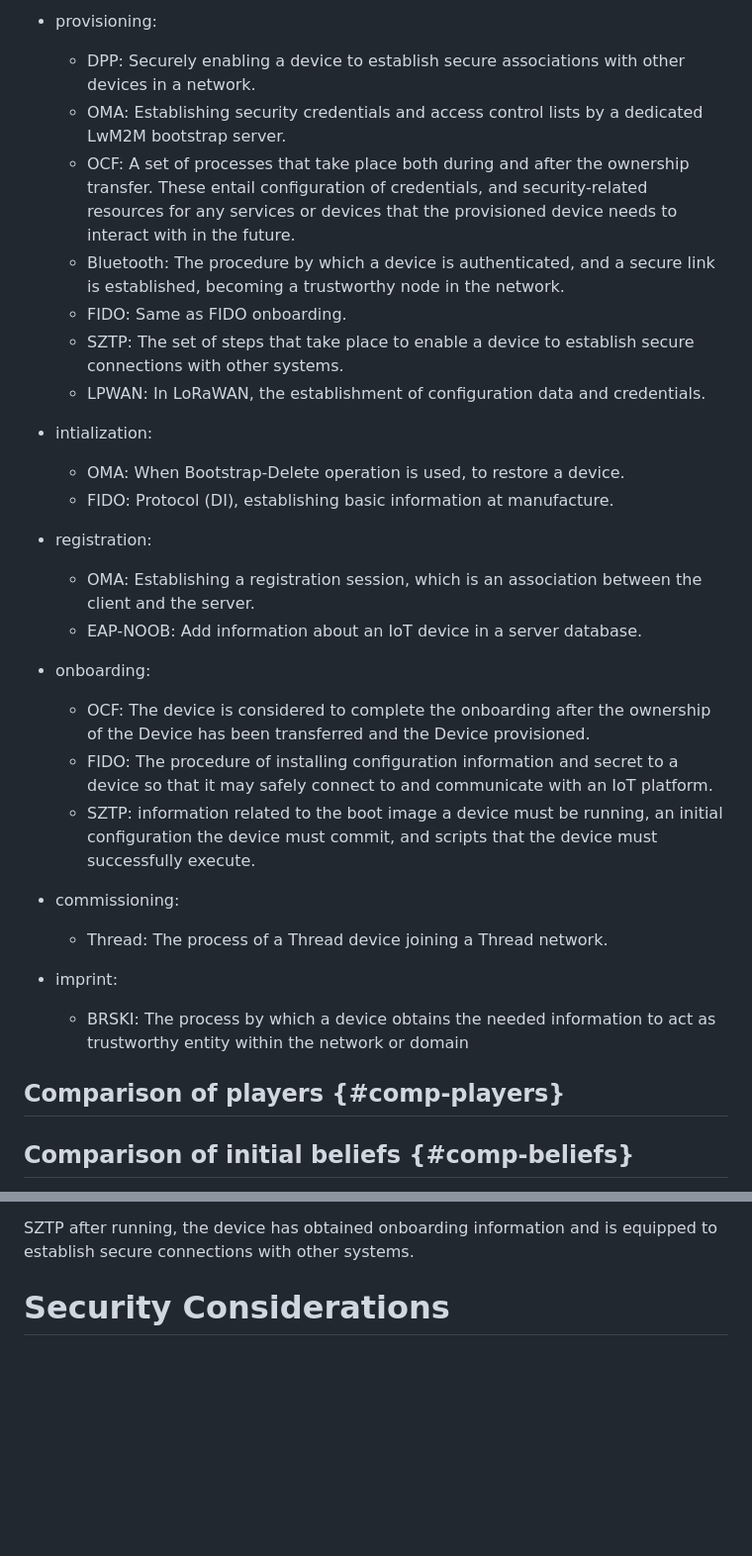
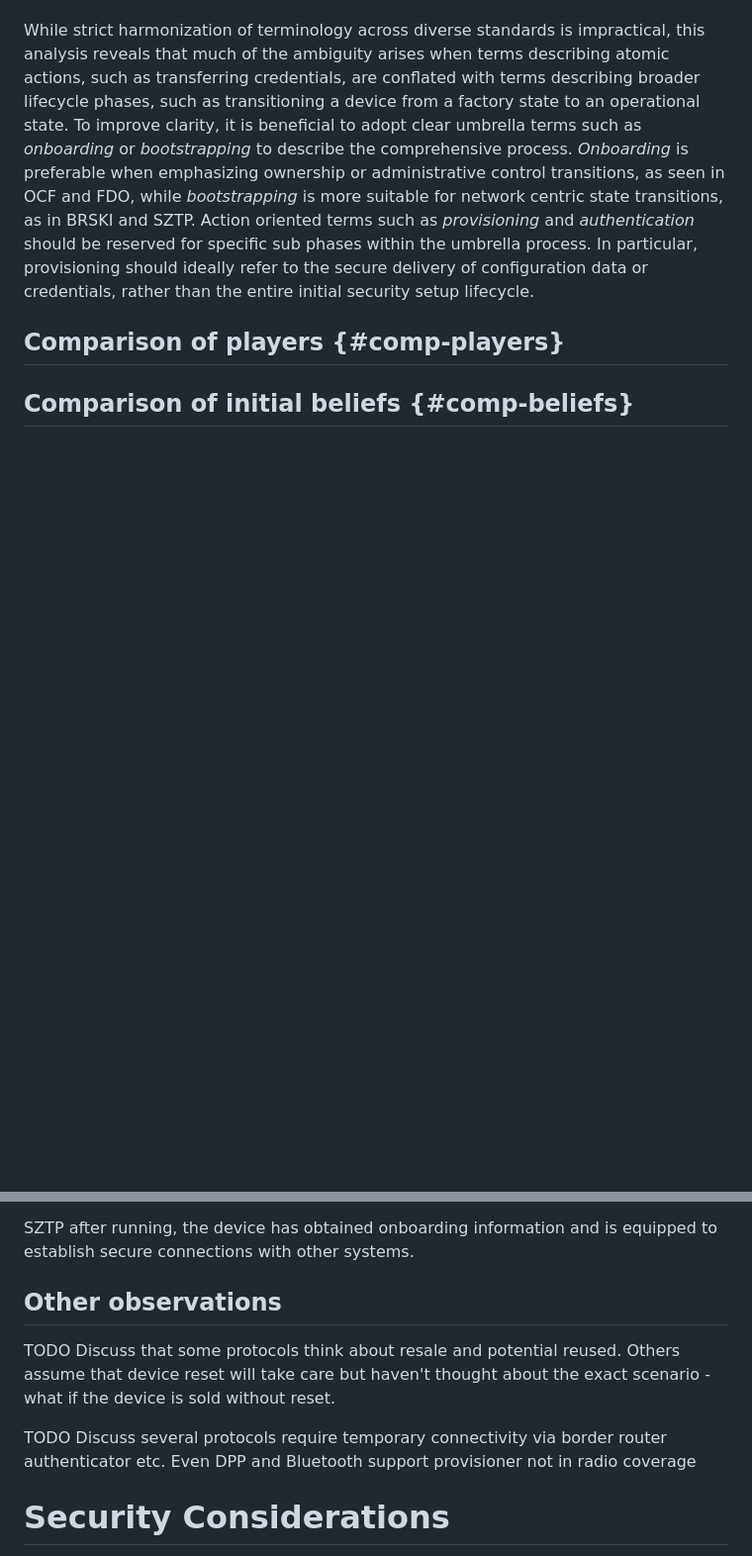
Before and after one commit to t2trg/security-setup-iot-devices, a Markdown page: draft-irtf-t2trg-security-setup-iot-devices.md, 2 parts joined by grey strips. Shown at 99% size. Drawn GitHub-style; blank space fills up the shorter version.

```diff
--- a/draft-irtf-t2trg-security-setup-iot-devices.md
+++ b/draft-irtf-t2trg-security-setup-iot-devices.md
@@ -498,35 +476,5 @@ The specifics of every term varies depending on the technology, but we enumerate
 
-- provisioning:
-  * DPP: Securely enabling a device to establish secure associations with other devices in a network.
-  * OMA: Establishing security credentials and access control lists by a dedicated LwM2M bootstrap server.
-  * OCF: A set of processes that take place both during and after the ownership transfer. These entail configuration of credentials, and security-related resources for any services or devices that the provisioned device needs to interact with in the future.
-  * Bluetooth: The procedure by which a device is authenticated, and a secure link is established, becoming a trustworthy node in the network.
-  * FIDO: Same as FIDO onboarding.
-  * SZTP: The set of steps that take place to enable a device to establish secure connections with other systems.
-  * LPWAN: In LoRaWAN, the establishment of configuration data and credentials.
-
-
-- intialization:
-  * OMA: When Bootstrap-Delete operation is used, to restore a device.
-  * FIDO: Protocol (DI), establishing basic information at manufacture.
-
-- registration:
-  * OMA: Establishing a registration session, which is an association between the client and the server.
-  * EAP-NOOB: Add information about an IoT device in a server database.
-
-- onboarding:
-  * OCF:  The device is considered to complete the onboarding after the ownership of the Device has been transferred and the Device provisioned.
-  * FIDO: The procedure of installing configuration information and secret to a device so that it may safely connect to and communicate with an IoT platform.
-  * SZTP: information related to the boot image a device must be running, an initial configuration the device must commit, and scripts that the device must successfully execute.
-
-- commissioning:
-  * Thread: The process of a Thread device joining a Thread network.
-
-
-- imprint:
-  * BRSKI: The process by which a device obtains the needed information to act as trustworthy entity within the network or domain
-
-
+While strict harmonization of terminology across diverse standards is impractical, this analysis reveals that much of the ambiguity arises when terms describing atomic actions, such as transferring credentials, are conflated with terms describing broader lifecycle phases, such as transitioning a device from a factory state to an operational state. To improve clarity, it is beneficial to adopt clear umbrella terms such as *onboarding* or *bootstrapping* to describe the comprehensive process. *Onboarding* is preferable when emphasizing ownership or administrative control transitions, as seen in OCF and FDO, while *bootstrapping* is more suitable for network centric state transitions, as in BRSKI and SZTP. Action oriented terms such as *provisioning* and *authentication* should be reserved for specific sub phases within the umbrella process. In particular, provisioning should ideally refer to the secure delivery of configuration data or credentials, rather than the entire initial security setup lifecycle.
 
 
 ## Comparison of players {#comp-players}
@@ -589,7 +537,11 @@ BRSKI after running it is able to verify that the communicating entities are who
 
 SZTP after running, the device has obtained onboarding information and is equipped to establish secure connections with other systems.
 
+## Other observations
 
+TODO Discuss that some protocols think about resale and potential reused. Others assume that device reset will take care but haven't thought about the exact scenario - what if the device is sold without reset.
+
+TODO Discuss several protocols require temporary connectivity via border router authenticator etc. Even DPP and Bluetooth support provisioner not in radio coverage
 
 # Security Considerations
 
```
Also changed, not shown: other parts of draft-irtf-t2trg-security-setup-iot-devices.md (+8 -30 lines).
